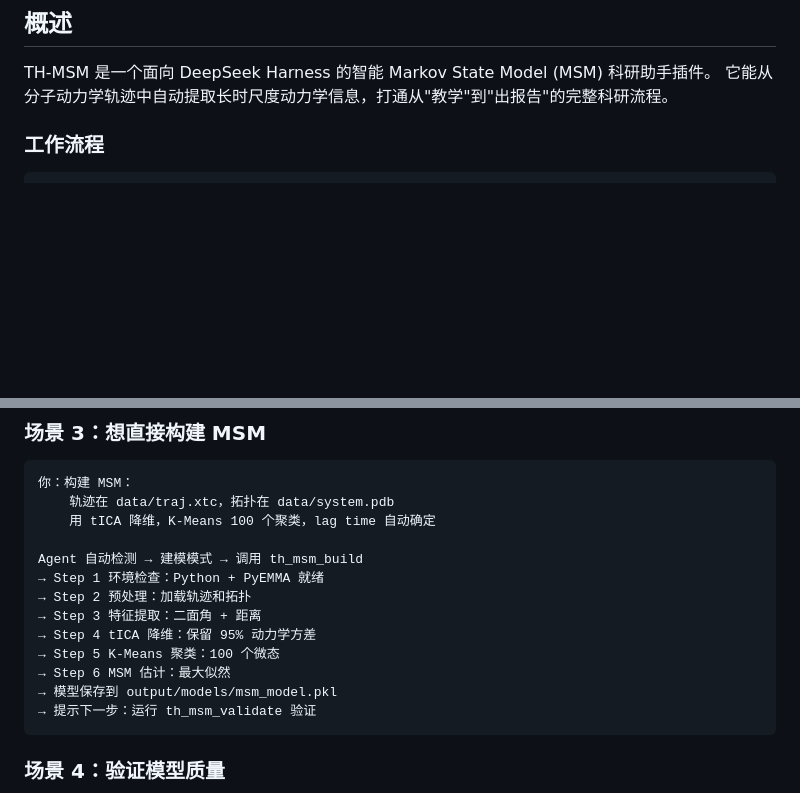
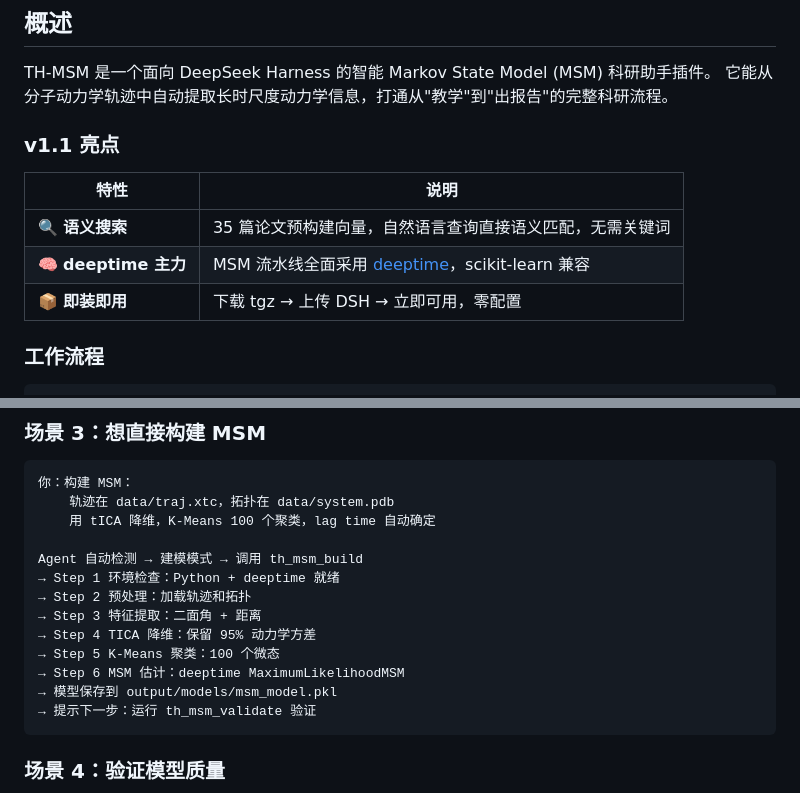
Before and after one commit to masterTHou/TH-MSM-DSH, a Markdown page: README.md, 2 parts joined by grey strips. Drawn GitHub-style; blank space fills up the shorter version.

````diff
--- a/README.md
+++ b/README.md
@@ -10,6 +10,14 @@
 
 TH-MSM 是一个面向 DeepSeek Harness 的智能 Markov State Model (MSM) 科研助手插件。
 它能从分子动力学轨迹中自动提取长时尺度动力学信息，打通从"教学"到"出报告"的完整科研流程。
+
+### v1.1 亮点
+
+| 特性 | 说明 |
+|------|------|
+| 🔍 **语义搜索** | 35 篇论文预构建向量，自然语言查询直接语义匹配，无需关键词 |
+| 🧠 **deeptime 主力** | MSM 流水线全面采用 [deeptime](https://deeptime-ml.github.io)，scikit-learn 兼容 |
+| 📦 **即装即用** | 下载 tgz → 上传 DSH → 立即可用，零配置 |
 
 ### 工作流程
 
@@ -147,12 +155,12 @@ Agent 自动检测 → 规划模式 → 调用 th_msm_plan
     用 tICA 降维，K-Means 100 个聚类，lag time 自动确定
 
 Agent 自动检测 → 建模模式 → 调用 th_msm_build
-→ Step 1 环境检查：Python + PyEMMA 就绪
+→ Step 1 环境检查：Python + deeptime 就绪
 → Step 2 预处理：加载轨迹和拓扑
 → Step 3 特征提取：二面角 + 距离
-→ Step 4 tICA 降维：保留 95% 动力学方差
+→ Step 4 TICA 降维：保留 95% 动力学方差
 → Step 5 K-Means 聚类：100 个微态
-→ Step 6 MSM 估计：最大似然
+→ Step 6 MSM 估计：deeptime MaximumLikelihoodMSM
 → 模型保存到 output/models/msm_model.pkl
 → 提示下一步：运行 th_msm_validate 验证
 ```
````
Also changed, not shown: other parts of README.md (+66 -4 lines).
